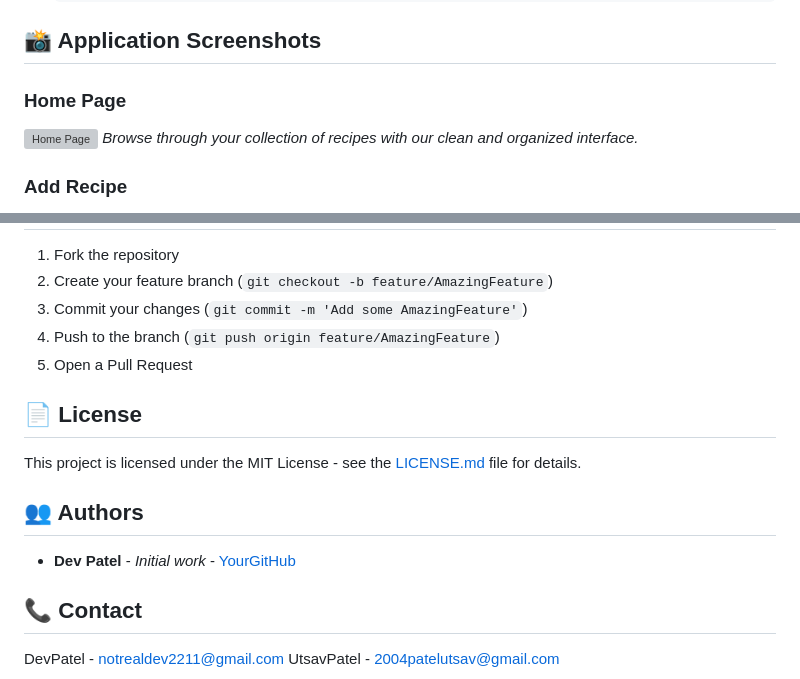
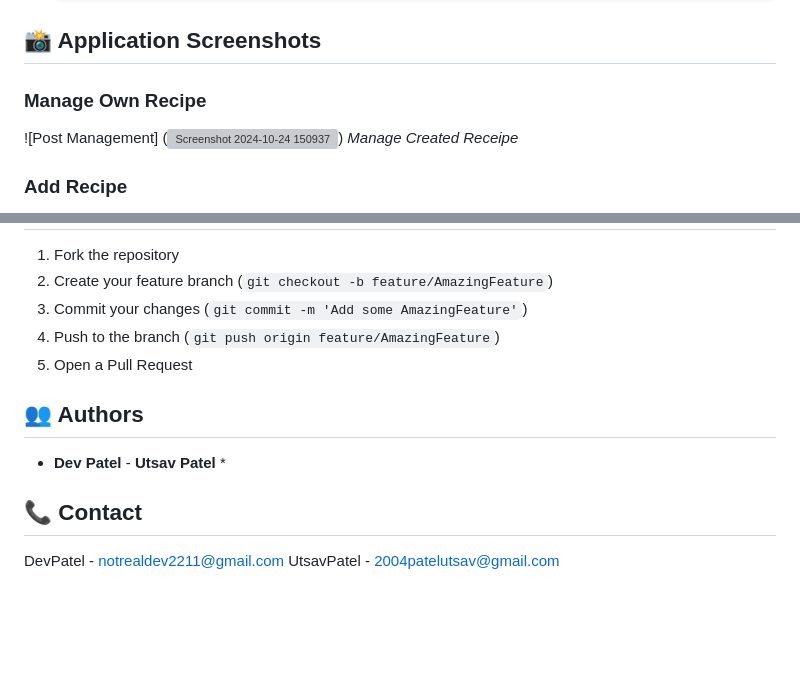
Before and after one commit to Dev22Patel/Recipe-Haven, a Markdown page: README.md, 2 parts joined by grey strips. GitHub-like rendering; blank space fills up the shorter version; grey boxes are pictures that could not be loaded.

```diff
--- a/README.md
+++ b/README.md
@@ -71,8 +70,8 @@ Before running this application, ensure you have the following installed:
 
 ## 📸 Application Screenshots
 
-### Home Page
-![Home Page](https://raw.githubusercontent.com/your-username/recipe-book/main/screenshots/all-recipes.png)
-*Browse through your collection of recipes with our clean and organized interface.*
+### Manage Own Recipe
+![Post Management] (![Screenshot 2024-10-24 150937](https://github.com/user-attachments/assets/86f69e82-c5e9-419c-8956-3185ab272813))
+*Manage Created Receipe*
 
 ### Add Recipe
@@ -95,13 +94,9 @@ Before running this application, ensure you have the following installed:
 4. Push to the branch (`git push origin feature/AmazingFeature`)
 5. Open a Pull Request
 
-## 📄 License
-
-This project is licensed under the MIT License - see the [LICENSE.md](LICENSE.md) file for details.
-
 ## 👥 Authors
 
-* **Dev Patel** - *Initial work* - [YourGitHub](https://github.com/yourusername)
+* **Dev Patel** - **Utsav Patel** *
 
 ## 📞 Contact
 
```
Also changed, not shown: other parts of README.md (+4 -5 lines).
